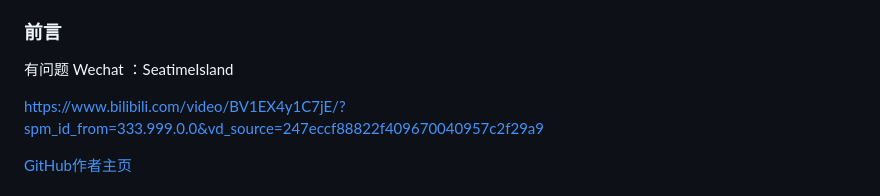
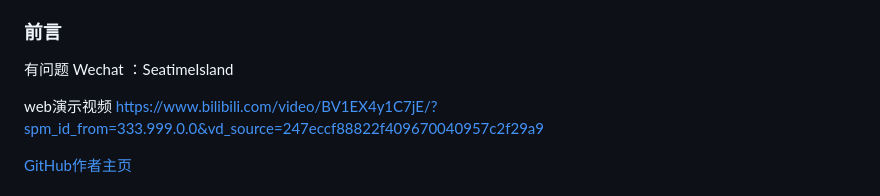
Before and after one commit to dulaiduwang003/ScribbleHub, a Markdown page: README.md, the part around the change. Rendered like a GitHub page.

```diff
--- a/README.md
+++ b/README.md
@@ -9,7 +9,7 @@
 ### 前言
 有问题 Wechat ：SeatimeIsland
 
-
+web演示视频
 https://www.bilibili.com/video/BV1EX4y1C7jE/?spm_id_from=333.999.0.0&vd_source=247eccf88822f409670040957c2f29a9
 
 
```
